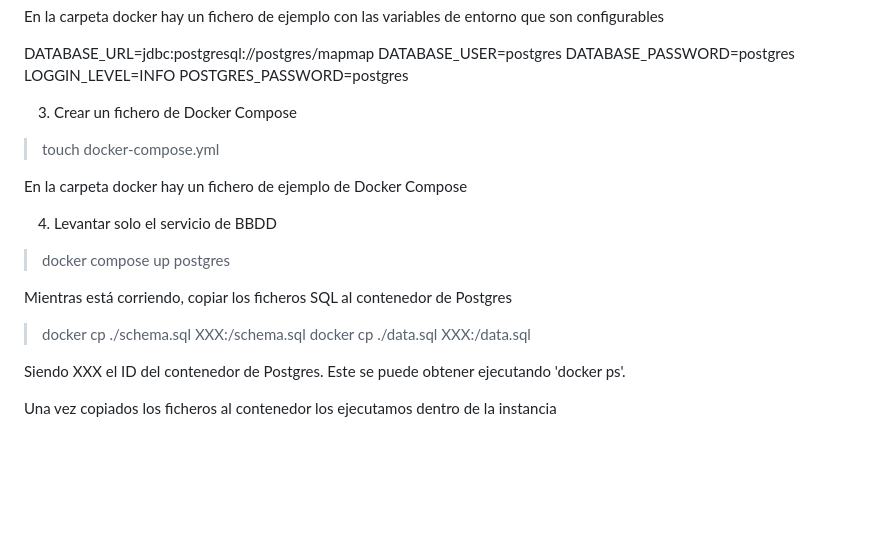
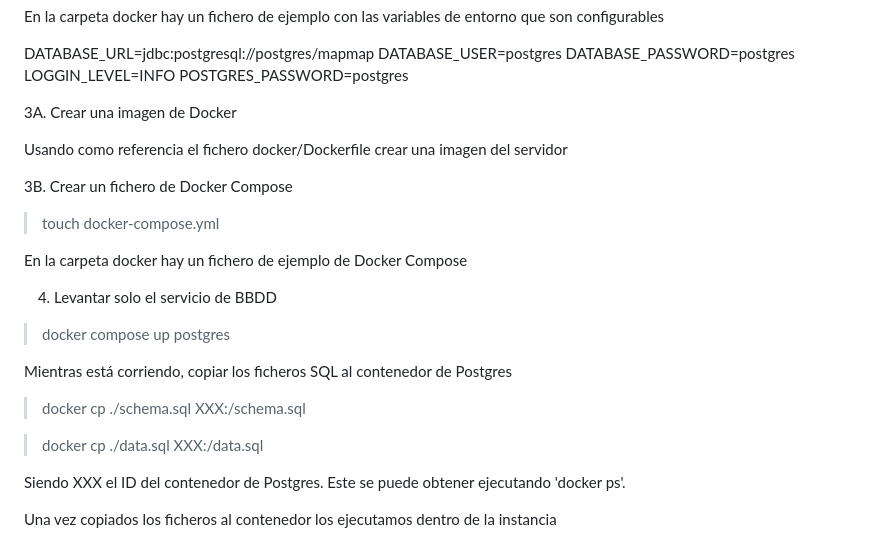
Before and after one commit to CodeandoMexico/mapmap, a Markdown page: docs/instalacion.md, the part around the change. GitHub-like rendering; blank space fills up the shorter version.

Commit message:
Documentación

```diff
--- a/docs/instalacion.md
+++ b/docs/instalacion.md
@@ -99,7 +99,11 @@ DATABASE_PASSWORD=postgres
 LOGGIN_LEVEL=INFO
 POSTGRES_PASSWORD=postgres
 
-3. Crear un fichero de Docker Compose
+3A. Crear una imagen de Docker
+
+Usando como referencia el fichero docker/Dockerfile crear una imagen del servidor
+
+3B. Crear un fichero de Docker Compose
 
 > touch docker-compose.yml
 
@@ -112,6 +116,7 @@ En la carpeta docker hay un fichero de ejemplo de Docker Compose
 Mientras está corriendo, copiar los ficheros SQL al contenedor de Postgres
 
 > docker cp ./schema.sql XXX:/schema.sql
+
 > docker cp ./data.sql XXX:/data.sql
 
 Siendo XXX el ID del contenedor de Postgres. Este se puede obtener ejecutando 'docker ps'.
```
